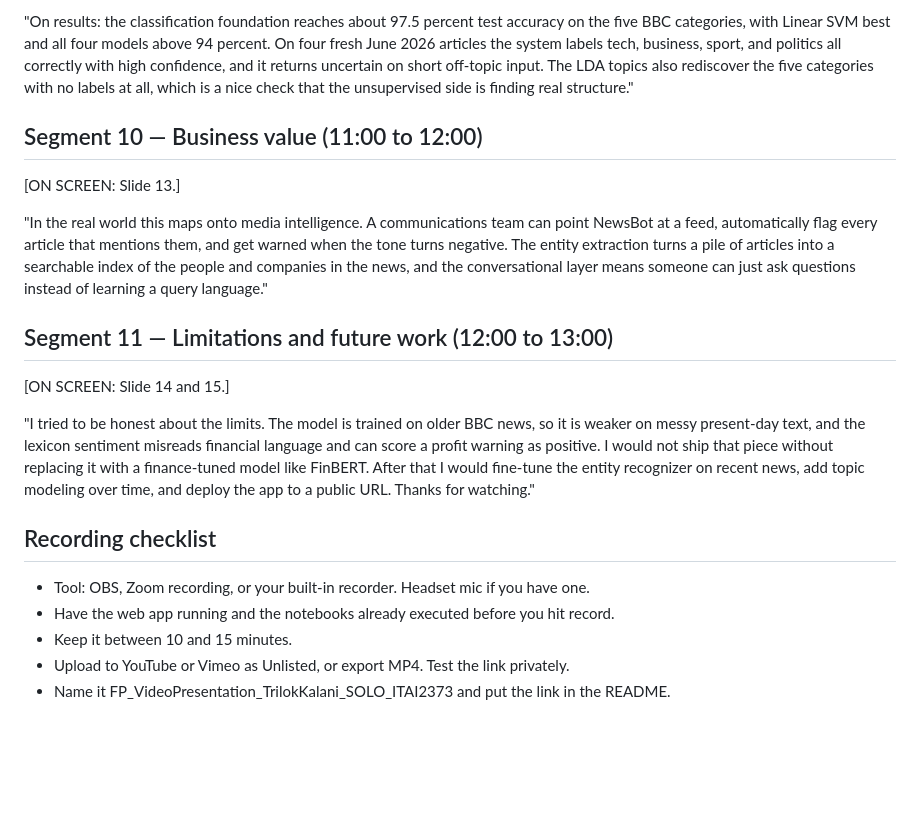
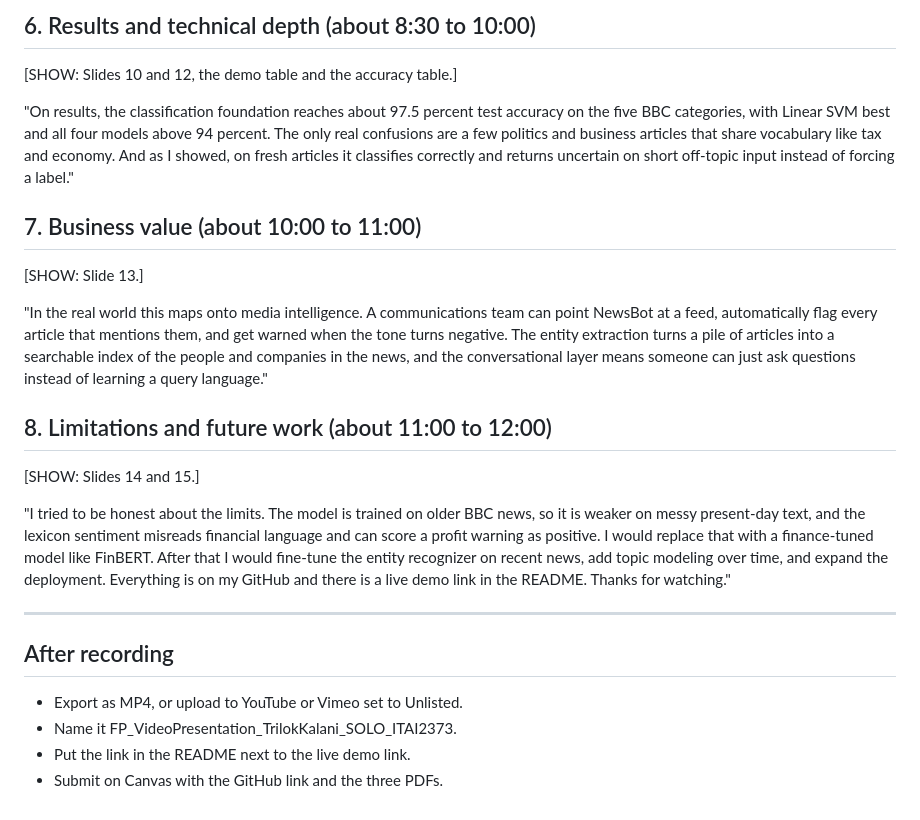
Before and after one commit to Tikskalani/ITAI2373-Portfolio, a Markdown page: ITAI2373-NewsBot-Final/VIDEO_SCRIPT.md, the part around one of its changes. Rendered like a GitHub page; blank space fills up the shorter version.

Commit message:
Rewrite video script to record from live demo site + deck

```diff
--- a/ITAI2373-NewsBot-Final/VIDEO_SCRIPT.md
+++ b/ITAI2373-NewsBot-Final/VIDEO_SCRIPT.md
@@ -94,33 +98,36 @@ just exposed in a browser so a non-technical user can use it."
 
-"On results: the classification foundation reaches about 97.5 percent test accuracy
-on the five BBC categories, with Linear SVM best and all four models above 94 percent.
-On four fresh June 2026 articles the system labels tech, business, sport, and politics
-all correctly with high confidence, and it returns uncertain on short off-topic input.
-The LDA topics also rediscover the five categories with no labels at all, which is a
-nice check that the unsupervised side is finding real structure."
+## 6. Results and technical depth  (about 8:30 to 10:00)
+[SHOW: Slides 10 and 12, the demo table and the accuracy table.]
 
-## Segment 10 — Business value (11:00 to 12:00)
-[ON SCREEN: Slide 13.]
+"On results, the classification foundation reaches about 97.5 percent test accuracy on the
+five BBC categories, with Linear SVM best and all four models above 94 percent. The only
+real confusions are a few politics and business articles that share vocabulary like tax and
+economy. And as I showed, on fresh articles it classifies correctly and returns uncertain on
+short off-topic input instead of forcing a label."
+
+## 7. Business value  (about 10:00 to 11:00)
+[SHOW: Slide 13.]
 
 "In the real world this maps onto media intelligence. A communications team can point
-NewsBot at a feed, automatically flag every article that mentions them, and get warned
-when the tone turns negative. The entity extraction turns a pile of articles into a
-searchable index of the people and companies in the news, and the conversational layer
-means someone can just ask questions instead of learning a query language."
+NewsBot at a feed, automatically flag every article that mentions them, and get warned when
+the tone turns negative. The entity extraction turns a pile of articles into a searchable
+index of the people and companies in the news, and the conversational layer means someone
+can just ask questions instead of learning a query language."
 
-## Segment 11 — Limitations and future work (12:00 to 13:00)
-[ON SCREEN: Slide 14 and 15.]
+## 8. Limitations and future work  (about 11:00 to 12:00)
+[SHOW: Slides 14 and 15.]
 
-"I tried to be honest about the limits. The model is trained on older BBC news, so it
-is weaker on messy present-day text, and the lexicon sentiment misreads financial
-language and can score a profit warning as positive. I would not ship that piece
-without replacing it with a finance-tuned model like FinBERT. After that I would
-fine-tune the entity recognizer on recent news, add topic modeling over time, and
-deploy the app to a public URL. Thanks for watching."
+"I tried to be honest about the limits. The model is trained on older BBC news, so it is
+weaker on messy present-day text, and the lexicon sentiment misreads financial language and
+can score a profit warning as positive. I would replace that with a finance-tuned model like
+FinBERT. After that I would fine-tune the entity recognizer on recent news, add topic
+modeling over time, and expand the deployment. Everything is on my GitHub and there is a live
+demo link in the README. Thanks for watching."
 
-## Recording checklist
-- Tool: OBS, Zoom recording, or your built-in recorder. Headset mic if you have one.
-- Have the web app running and the notebooks already executed before you hit record.
-- Keep it between 10 and 15 minutes.
-- Upload to YouTube or Vimeo as Unlisted, or export MP4. Test the link privately.
-- Name it FP_VideoPresentation_TrilokKalani_SOLO_ITAI2373 and put the link in the README.
+---
+
+## After recording
+- Export as MP4, or upload to YouTube or Vimeo set to Unlisted.
+- Name it FP_VideoPresentation_TrilokKalani_SOLO_ITAI2373.
+- Put the link in the README next to the live demo link.
+- Submit on Canvas with the GitHub link and the three PDFs.
```
Also changed, not shown: other parts of ITAI2373-NewsBot-Final/VIDEO_SCRIPT.md (+73 -69 lines).
